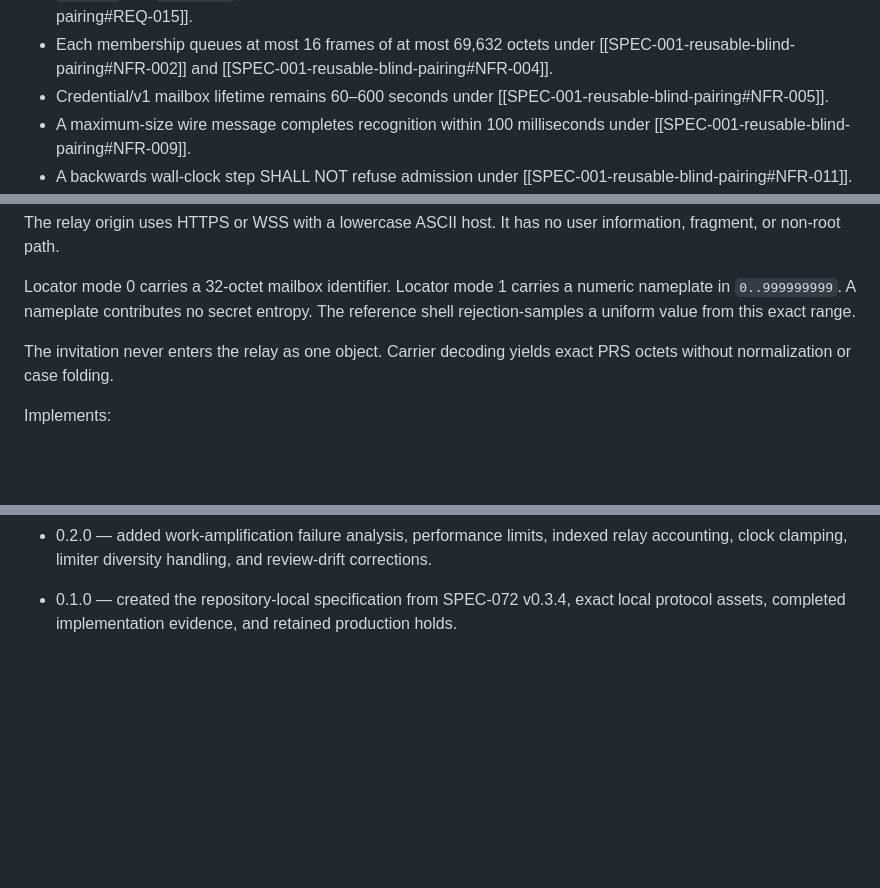
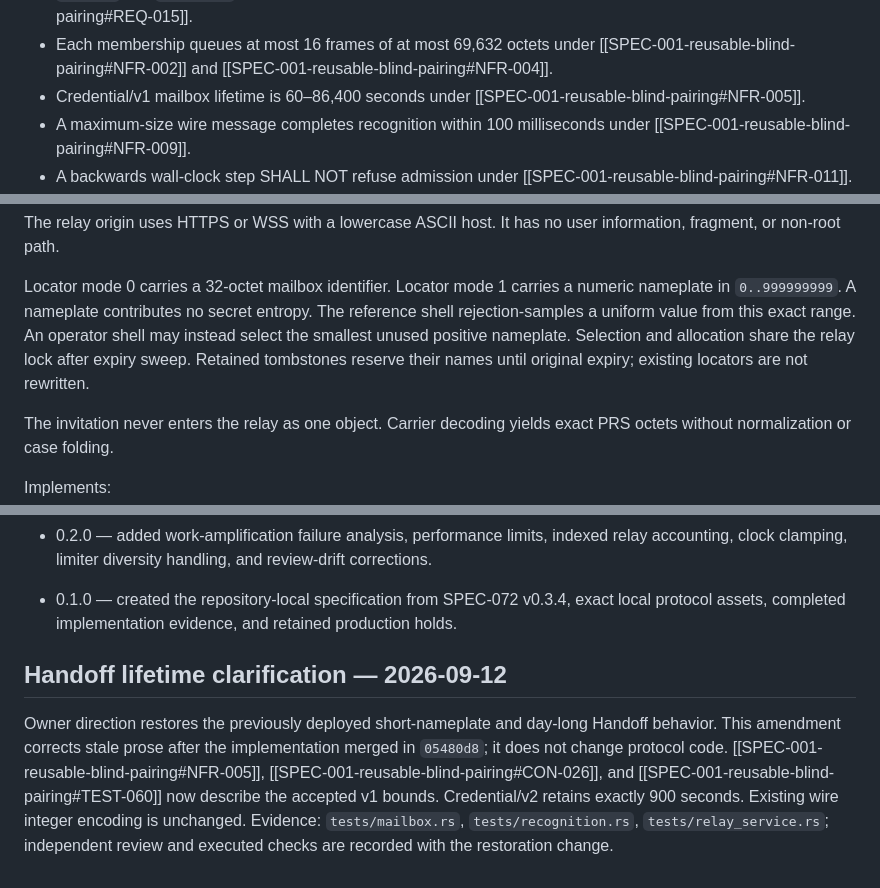
Before and after one commit to anuna-research/cbcl-pairing, a Markdown page: specs/SPEC-001-reusable-blind-pairing.md, 3 parts joined by grey strips. GitHub-like rendering; folded sections open; blank space fills up the shorter version.

Commit message:
docs: align v1 lifetime contract with merged Handoff support

```diff
--- a/specs/SPEC-001-reusable-blind-pairing.md
+++ b/specs/SPEC-001-reusable-blind-pairing.md
@@ -111,7 +111,7 @@ authority after review.
 - Each membership queues at most 16 frames of at most 69,632 octets under
   [[SPEC-001-reusable-blind-pairing#NFR-002]] and
   [[SPEC-001-reusable-blind-pairing#NFR-004]].
-- Credential/v1 mailbox lifetime remains 60–600 seconds under
+- Credential/v1 mailbox lifetime is 60–86,400 seconds under
   [[SPEC-001-reusable-blind-pairing#NFR-005]].
 - A maximum-size wire message completes recognition within 100 milliseconds
   under [[SPEC-001-reusable-blind-pairing#NFR-009]].
@@ -708,6 +708,9 @@ information, fragment, or non-root path.
 Locator mode 0 carries a 32-octet mailbox identifier. Locator mode 1 carries a
 numeric nameplate in `0..999999999`. A nameplate contributes no secret entropy.
 The reference shell rejection-samples a uniform value from this exact range.
+An operator shell may instead select the smallest unused positive nameplate.
+Selection and allocation share the relay lock after expiry sweep. Retained
+tombstones reserve their names until original expiry; existing locators are not rewritten.
 
 The invitation never enters the relay as one object. Carrier decoding yields
 exact PRS octets without normalization or case folding.
@@ -2566,3 +2569,14 @@ explicit legacy input retain their encodings; old clients cannot consume SSPAIR1
   production holds.
 
 </details>
+
+## Handoff lifetime clarification — 2026-09-12
+
+Owner direction restores the previously deployed short-nameplate and day-long
+Handoff behavior. This amendment corrects stale prose after the implementation
+merged in `05480d8`; it does not change protocol code.
+[[SPEC-001-reusable-blind-pairing#NFR-005]], [[SPEC-001-reusable-blind-pairing#CON-026]],
+and [[SPEC-001-reusable-blind-pairing#TEST-060]] now describe the accepted v1 bounds.
+Credential/v2 retains exactly 900 seconds. Existing wire integer encoding is unchanged.
+Evidence: `tests/mailbox.rs`, `tests/recognition.rs`, `tests/relay_service.rs`;
+independent review and executed checks are recorded with the restoration change.
```
Also changed, not shown: other parts of specs/SPEC-001-reusable-blind-pairing.md (+5 -5 lines).
